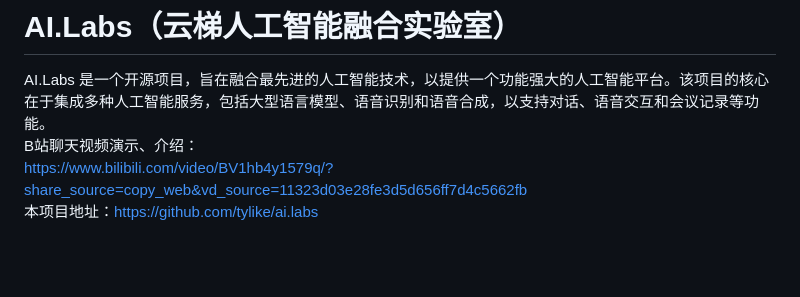
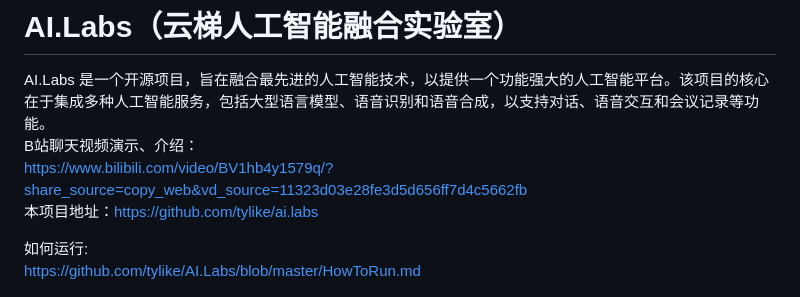
Before and after one commit to tylike/AI.Labs, a Markdown page: README.md, the part around the change. Drawn GitHub-style; blank space fills up the shorter version.

```diff
--- a/README.md
+++ b/README.md
@@ -4,6 +4,10 @@ AI.Labs 是一个开源项目，旨在融合最先进的人工智能技术，以
 B站聊天视频演示、介绍：
 https://www.bilibili.com/video/BV1hb4y1579q/?share_source=copy_web&vd_source=11323d03e28fe3d5d656ff7d4c5662fb
 本项目地址：https://github.com/tylike/ai.labs
+
+如何运行:
+https://github.com/tylike/AI.Labs/blob/master/HowToRun.md
+
 
 ![聊天界面](./AI.Labs.Win/Images/AI.Labs.Chat.png)
 ![聊天设置](https://github.com/tylike/AI.Labs/blob/master/AI.Labs.Win/Images/ChatSettings.png)
```
